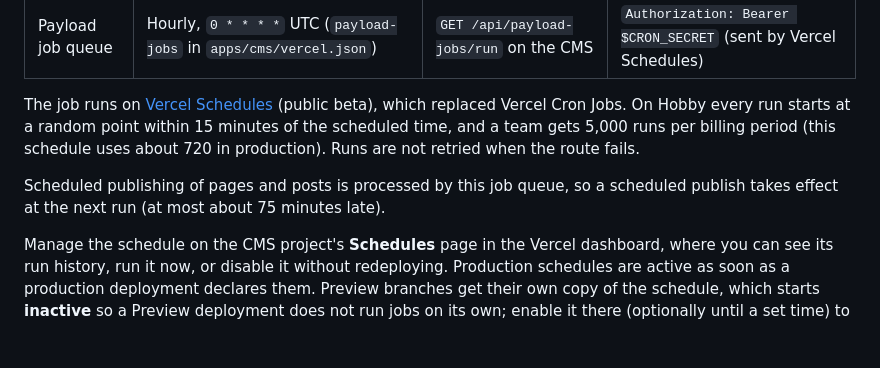
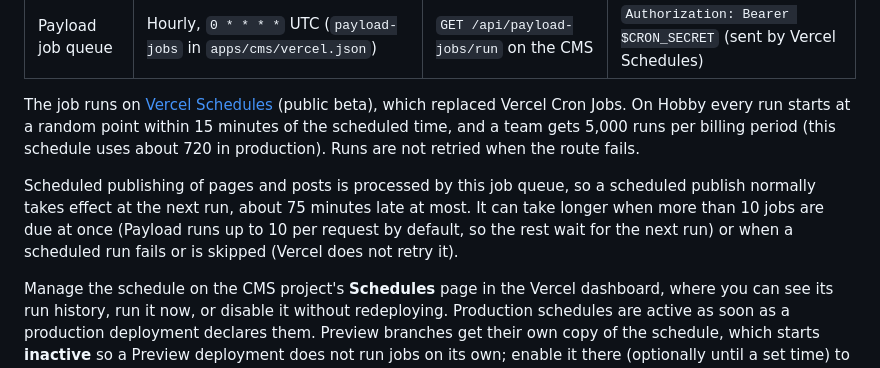
Before and after one commit to 0xCAFEBABEx0/zeus, a Markdown page: docs/OPERATIONS.md, the part around the change. Drawn GitHub-style; blank space fills up the shorter version.

```diff
--- a/docs/OPERATIONS.md
+++ b/docs/OPERATIONS.md
@@ -62,7 +62,7 @@ Useful website log lines:
 
 The job runs on [Vercel Schedules](https://vercel.com/docs/schedules) (public beta), which replaced Vercel Cron Jobs. On Hobby every run starts at a random point within 15 minutes of the scheduled time, and a team gets 5,000 runs per billing period (this schedule uses about 720 in production). Runs are not retried when the route fails.
 
-Scheduled publishing of pages and posts is processed by this job queue, so a scheduled publish takes effect at the next run (at most about 75 minutes late).
+Scheduled publishing of pages and posts is processed by this job queue, so a scheduled publish normally takes effect at the next run, about 75 minutes late at most. It can take longer when more than 10 jobs are due at once (Payload runs up to 10 per request by default, so the rest wait for the next run) or when a scheduled run fails or is skipped (Vercel does not retry it).
 
 Manage the schedule on the CMS project's **Schedules** page in the Vercel dashboard, where you can see its run history, run it now, or disable it without redeploying. Production schedules are active as soon as a production deployment declares them. Preview branches get their own copy of the schedule, which starts **inactive** so a Preview deployment does not run jobs on its own; enable it there (optionally until a set time) to test it. Vercel sends the `CRON_SECRET` of the environment the deployment belongs to, read when the deployment becomes current, so redeploy after rotating it.
 
```
Also changed, not shown: docs/DEPLOYMENT.md (+1 -1 lines), docs/KNOWN_ISSUES.md (+1 -1 lines).
